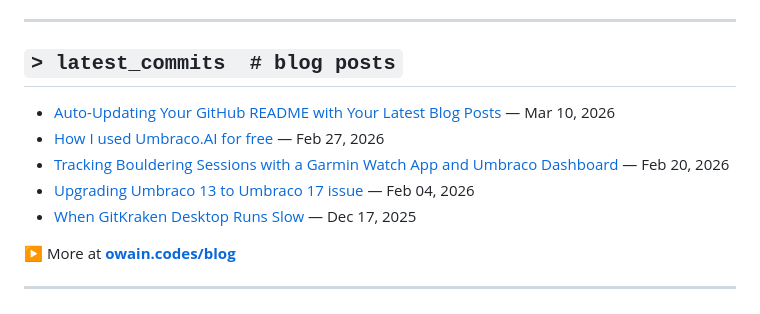
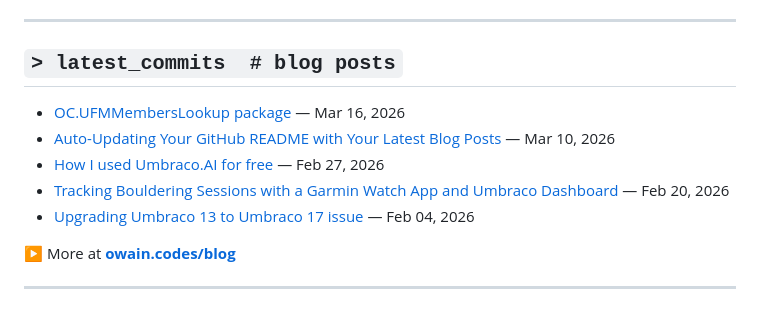
Before and after one commit to OwainWilliams/OwainWilliams, a Markdown page: README.md, the part around the change. Rendered like a GitHub page.

Commit message:
chore: update latest blog posts

```diff
--- a/README.md
+++ b/README.md
@@ -96,11 +96,11 @@ $ ps aux | grep owain
 ## `> latest_commits  # blog posts`
 
 <!-- BLOG-POST-LIST:START -->
+- [OC.UFMMembersLookup package](https://owain.codes/blog/2026/march/ocufmmemberslookup-package/) — Mar 16, 2026
 - [Auto-Updating Your GitHub README with Your Latest Blog Posts](https://owain.codes/blog/2026/march/auto-updating-your-github-readme-with-your-latest-blog-posts/) — Mar 10, 2026
 - [How I used Umbraco.AI for free](https://owain.codes/blog/2026/february/how-i-used-umbracoai-for-free/) — Feb 27, 2026
 - [Tracking Bouldering Sessions with a Garmin Watch App and Umbraco Dashboard](https://owain.codes/blog/2026/february/tracking-bouldering-sessions-with-a-garmin-watch-app-and-umbraco-dashboard/) — Feb 20, 2026
 - [Upgrading Umbraco 13 to Umbraco 17 issue](https://owain.codes/blog/2026/february/upgrading-umbraco-13-to-umbraco-17-issue/) — Feb 04, 2026
-- [When GitKraken Desktop Runs Slow](https://owain.codes/blog/2025/december/when-gitkraken-desktop-runs-slow/) — Dec 17, 2025
 <!-- BLOG-POST-LIST:END -->
 
 ▶ More at **[owain.codes/blog](https://owain.codes)**
```
